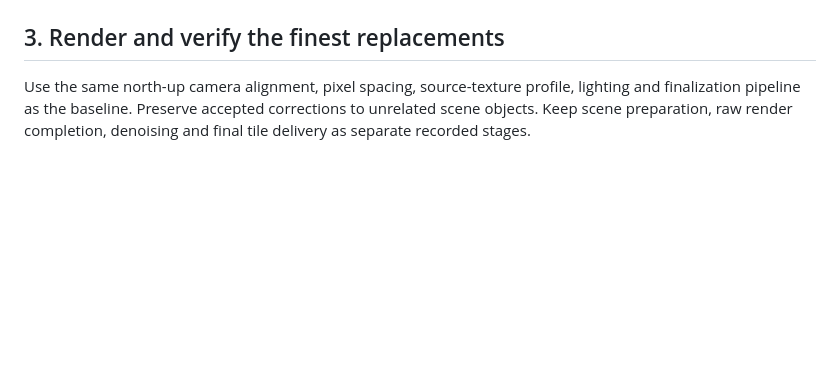
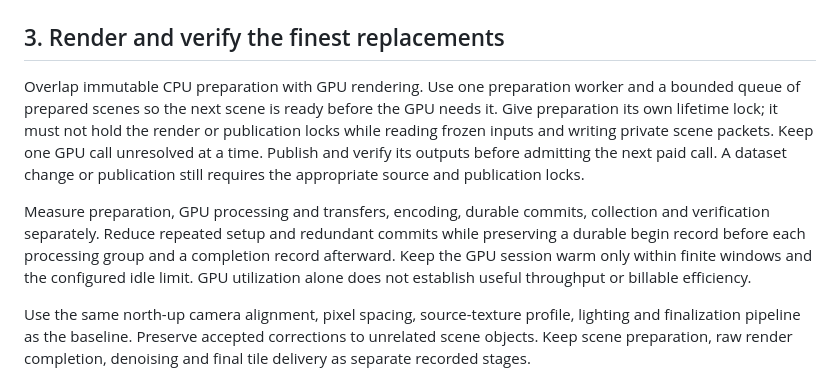
Before and after one commit to clankagent/nuclear-option-map, a Markdown page: docs/satellite-patches.md, the part around the change. GitHub-like rendering; blank space fills up the shorter version.

Commit message:
Document overlapping satellite preparation and rendering

```diff
--- a/docs/satellite-patches.md
+++ b/docs/satellite-patches.md
@@ -29,6 +29,10 @@ Publish only the selected owners, even when a larger scene group is rendered for
 Before dispatch, audit every job against its actual physical crop bounds. Check the exact old and new geometry, their shadows and all source objects assigned to the job. A conservative publication halo can select an owner that contains no changed geometry or shadow within its physical crop. Give such an owner an explicit no-op disposition and retain its baseline pixels; do not submit an empty replacement set. Reconcile the dispositions with the complete source inventory so no changed object or physical shadow influencer disappears from the plan. Qualify finite indirect-light context separately; a geometry/shadow audit does not prove that context is sufficient.
 
 ## 3. Render and verify the finest replacements
+
+Overlap immutable CPU preparation with GPU rendering. Use one preparation worker and a bounded queue of prepared scenes so the next scene is ready before the GPU needs it. Give preparation its own lifetime lock; it must not hold the render or publication locks while reading frozen inputs and writing private scene packets. Keep one GPU call unresolved at a time. Publish and verify its outputs before admitting the next paid call. A dataset change or publication still requires the appropriate source and publication locks.
+
+Measure preparation, GPU processing and transfers, encoding, durable commits, collection and verification separately. Reduce repeated setup and redundant commits while preserving a durable begin record before each processing group and a completion record afterward. Keep the GPU session warm only within finite windows and the configured idle limit. GPU utilization alone does not establish useful throughput or billable efficiency.
 
 Use the same north-up camera alignment, pixel spacing, source-texture profile, lighting and finalization pipeline as the baseline. Preserve accepted corrections to unrelated scene objects. Keep scene preparation, raw render completion, denoising and final tile delivery as separate recorded stages.
 
```
